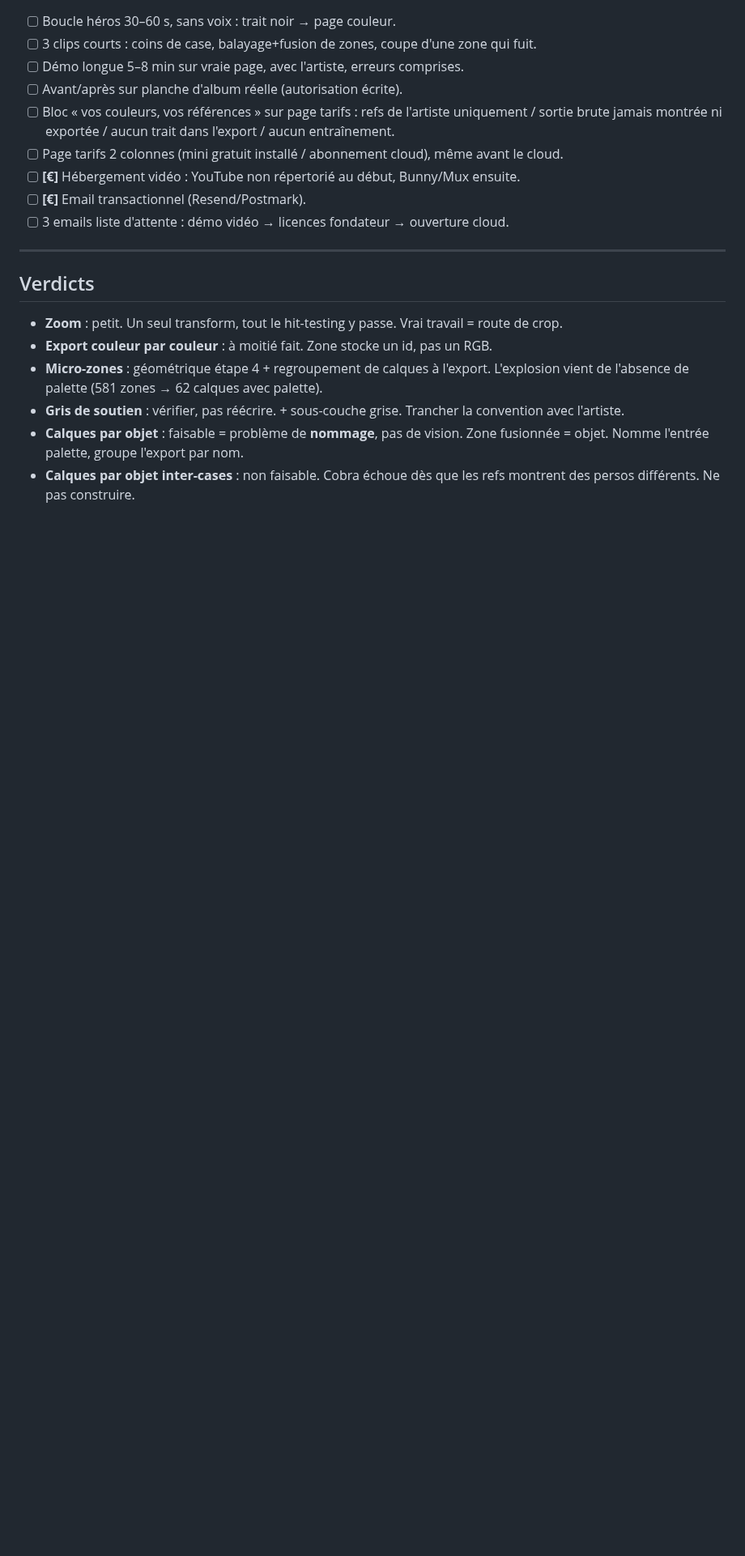
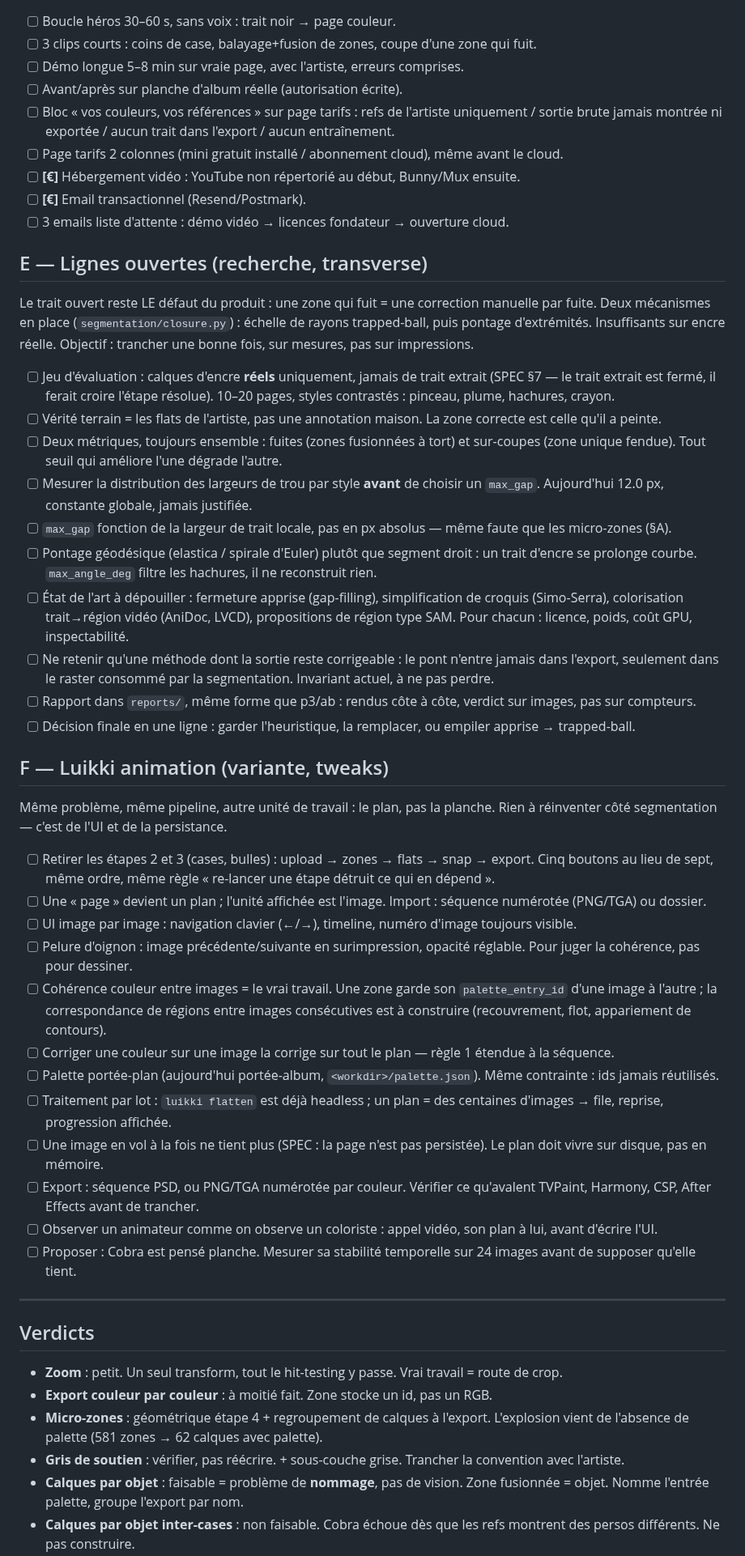
Before and after one commit to RaphGonz/Luikki, a Markdown page: ROADMAP.md, the part around one of its changes. Shown at 81% size. GitHub-like rendering; blank space fills up the shorter version.

Commit message:
docs(roadmap): les lignes ouvertes en recherche, et une variante animation
Deux ajouts au mémo. La fermeture du trait ouvert devient un poste à part
entière : elle est mesurée sur encre réelle, jamais sur trait extrait, et
tranchée sur rendus comme p3/ab. Elle passe avant le reste de A parce que
son échec se paie en corrections manuelles à chaque page.

La variante animation est le même moteur : on retire les cases et les
bulles, on ajoute l'image comme unité de travail. Le risque n'y est pas la
segmentation mais la persistance d'une zone d'une image à la suivante.

Co-Authored-By: Claude Opus 5 <noreply@anthropic.com>
Claude-Session: https://claude.ai/code/session_01UidRy6cRMi8m6uoFyCgQz4

```diff
--- a/ROADMAP.md
+++ b/ROADMAP.md
@@ -63,6 +63,43 @@ Cloud = endpoint GPU authentifié, pas une SaaS. Projet, pages, refs, palette, m
 - [ ] **[€]** Email transactionnel (Resend/Postmark).
 - [ ] 3 emails liste d'attente : démo vidéo → licences fondateur → ouverture cloud.
 
+## E — Lignes ouvertes (recherche, transverse)
+
+Le trait ouvert reste LE défaut du produit : une zone qui fuit = une correction
+manuelle par fuite. Deux mécanismes en place (`segmentation/closure.py`) :
+échelle de rayons trapped-ball, puis pontage d'extrémités. Insuffisants sur
+encre réelle. Objectif : trancher une bonne fois, sur mesures, pas sur
+impressions.
+
+- [ ] Jeu d'évaluation : calques d'encre **réels** uniquement, jamais de trait extrait (SPEC §7 — le trait extrait est fermé, il ferait croire l'étape résolue). 10–20 pages, styles contrastés : pinceau, plume, hachures, crayon.
+- [ ] Vérité terrain = les flats de l'artiste, pas une annotation maison. La zone correcte est celle qu'il a peinte.
+- [ ] Deux métriques, toujours ensemble : fuites (zones fusionnées à tort) et sur-coupes (zone unique fendue). Tout seuil qui améliore l'une dégrade l'autre.
+- [ ] Mesurer la distribution des largeurs de trou par style **avant** de choisir un `max_gap`. Aujourd'hui 12.0 px, constante globale, jamais justifiée.
+- [ ] `max_gap` fonction de la largeur de trait locale, pas en px absolus — même faute que les micro-zones (§A).
+- [ ] Pontage géodésique (elastica / spirale d'Euler) plutôt que segment droit : un trait d'encre se prolonge courbe. `max_angle_deg` filtre les hachures, il ne reconstruit rien.
+- [ ] État de l'art à dépouiller : fermeture apprise (gap-filling), simplification de croquis (Simo-Serra), colorisation trait→région vidéo (AniDoc, LVCD), propositions de région type SAM. Pour chacun : licence, poids, coût GPU, inspectabilité.
+- [ ] Ne retenir qu'une méthode dont la sortie reste corrigeable : le pont n'entre jamais dans l'export, seulement dans le raster consommé par la segmentation. Invariant actuel, à ne pas perdre.
+- [ ] Rapport dans `reports/`, même forme que p3/ab : rendus côte à côte, verdict sur images, pas sur compteurs.
+- [ ] Décision finale en une ligne : garder l'heuristique, la remplacer, ou empiler apprise → trapped-ball.
+
+## F — Luikki animation (variante, tweaks)
+
+Même problème, même pipeline, autre unité de travail : le plan, pas la planche.
+Rien à réinventer côté segmentation — c'est de l'UI et de la persistance.
+
+- [ ] Retirer les étapes 2 et 3 (cases, bulles) : upload → zones → flats → snap → export. Cinq boutons au lieu de sept, même ordre, même règle « re-lancer une étape détruit ce qui en dépend ».
+- [ ] Une « page » devient un plan ; l'unité affichée est l'image. Import : séquence numérotée (PNG/TGA) ou dossier.
+- [ ] UI image par image : navigation clavier (←/→), timeline, numéro d'image toujours visible.
+- [ ] Pelure d'oignon : image précédente/suivante en surimpression, opacité réglable. Pour juger la cohérence, pas pour dessiner.
+- [ ] Cohérence couleur entre images = le vrai travail. Une zone garde son `palette_entry_id` d'une image à l'autre ; la correspondance de régions entre images consécutives est à construire (recouvrement, flot, appariement de contours).
+- [ ] Corriger une couleur sur une image la corrige sur tout le plan — règle 1 étendue à la séquence.
+- [ ] Palette portée-plan (aujourd'hui portée-album, `<workdir>/palette.json`). Même contrainte : ids jamais réutilisés.
+- [ ] Traitement par lot : `luikki flatten` est déjà headless ; un plan = des centaines d'images → file, reprise, progression affichée.
+- [ ] Une image en vol à la fois ne tient plus (SPEC : la page n'est pas persistée). Le plan doit vivre sur disque, pas en mémoire.
+- [ ] Export : séquence PSD, ou PNG/TGA numérotée par couleur. Vérifier ce qu'avalent TVPaint, Harmony, CSP, After Effects avant de trancher.
+- [ ] Observer un animateur comme on observe un coloriste : appel vidéo, son plan à lui, avant d'écrire l'UI.
+- [ ] Proposer : Cobra est pensé planche. Mesurer sa stabilité temporelle sur 24 images avant de supposer qu'elle tient.
+
 ---
 
 ## Verdicts
```
Also changed, not shown: other parts of ROADMAP.md (+2 -0 lines).
